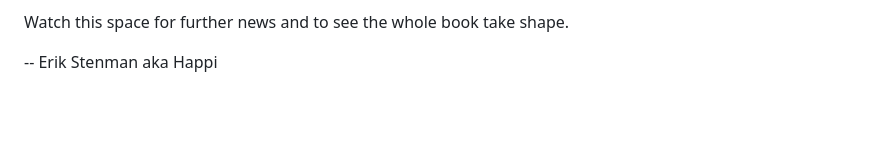
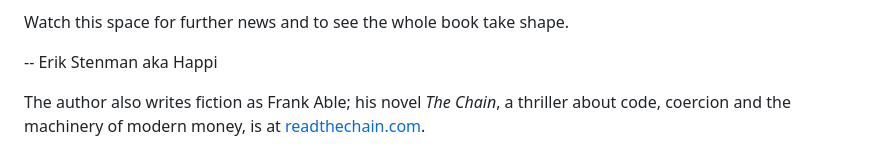
Before and after one commit to happi/theBeamBook, a Markdown page: README.md, the part around the change. Drawn GitHub-style; blank space fills up the shorter version.

Commit message:
README: the author also writes fiction (The Chain, as Frank Able)
Co-Authored-By: Claude Fable 5.1 <noreply@anthropic.com>
Claude-Session: https://claude.ai/code/session_01LzdwnwUTfyv6wPVWKZg7Ww

```diff
--- a/README.md
+++ b/README.md
@@ -204,3 +204,6 @@ and it is released with a Creative Commons license (see above).
 Watch this space for further news and to see the whole book take shape.
 
 -- Erik Stenman aka Happi
+
+
+The author also writes fiction as Frank Able; his novel *The Chain*, a thriller about code, coercion and the machinery of modern money, is at [readthechain.com](https://readthechain.com).
```
